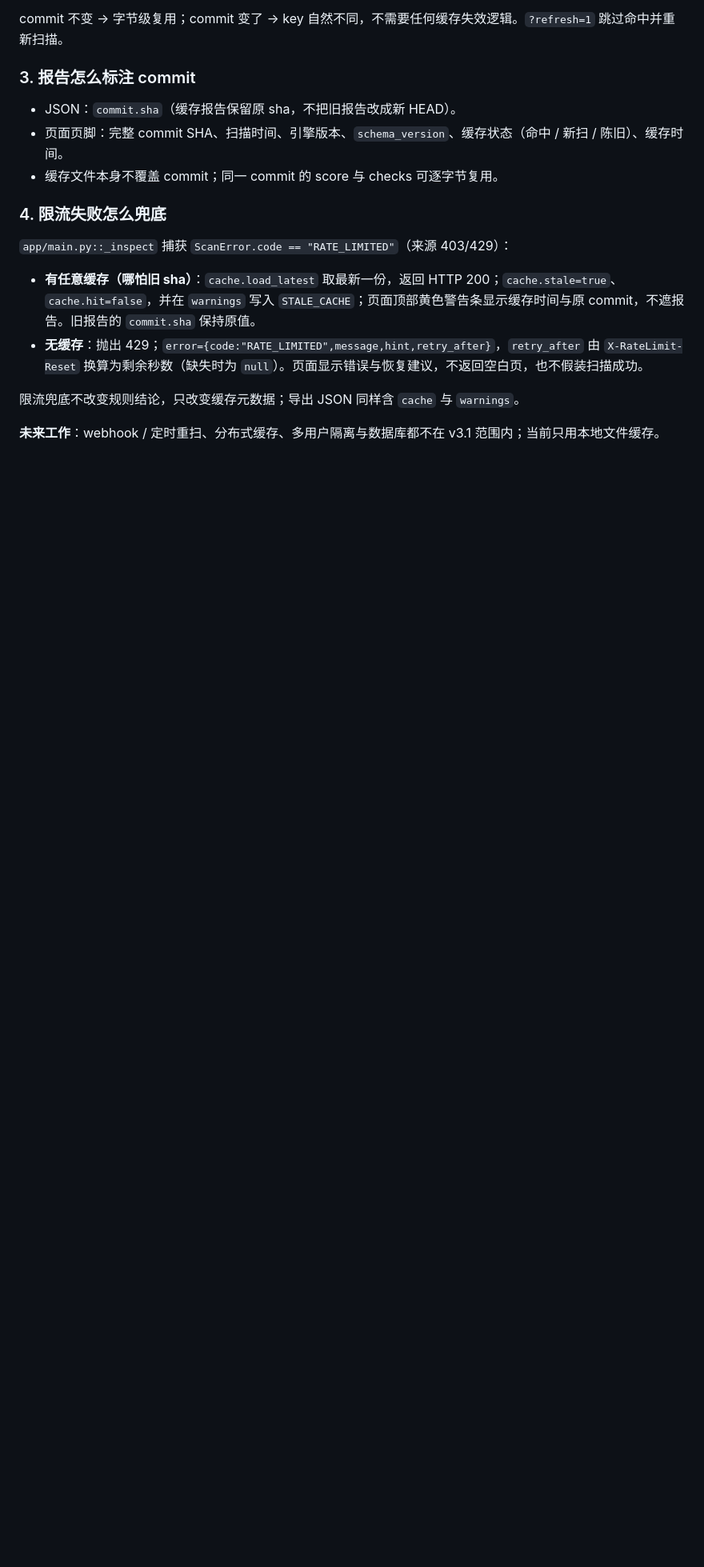
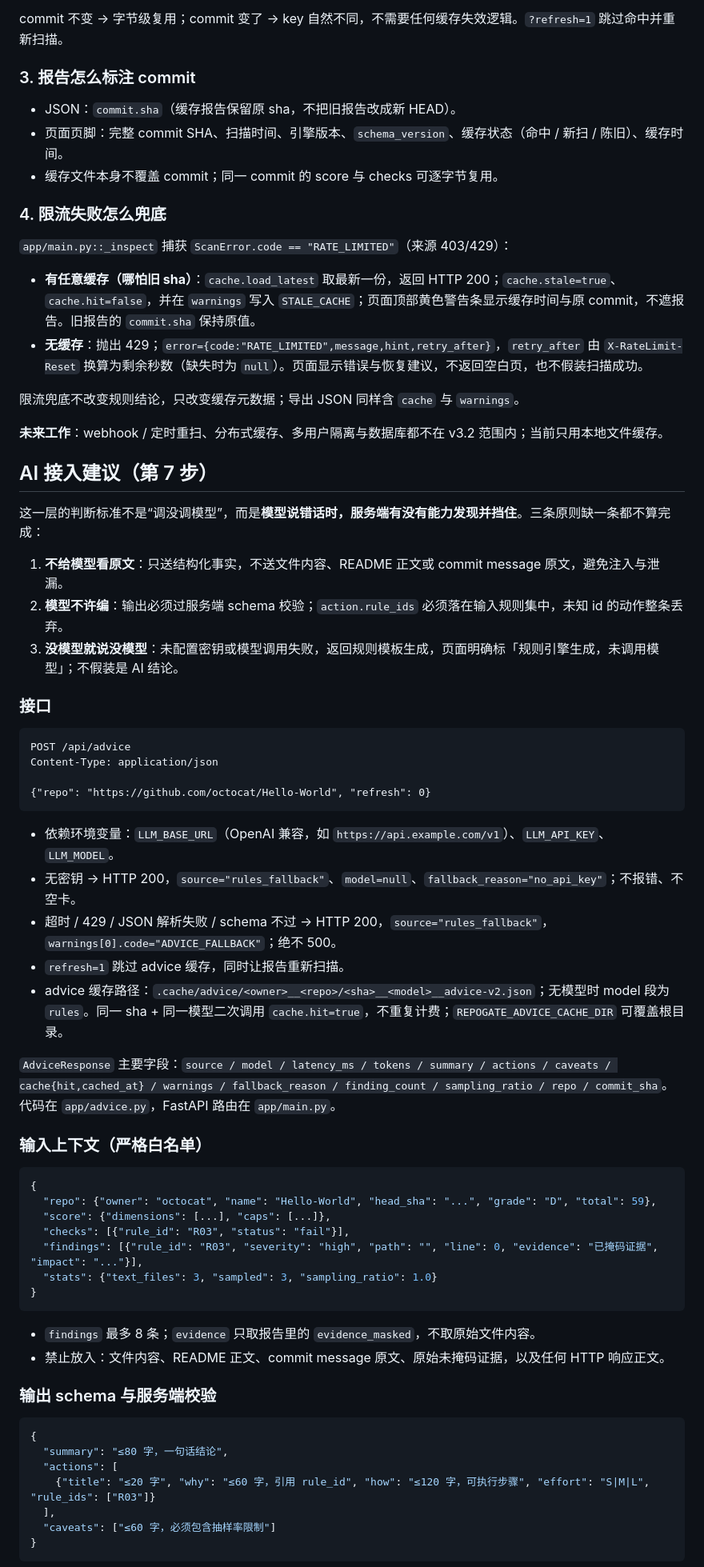
Before and after one commit to klxlx/repogate, a Markdown page: README.md, the part around one of its changes. Shown at 80% size. Rendered like a GitHub page; blank space fills up the shorter version.

Commit message:
feat: 第7步 atom HEAD + AI 接入建议卡

````diff
--- a/README.md
+++ b/README.md
@@ -167,4 +168,57 @@ commit 不变 → 字节级复用；commit 变了 → key 自然不同，不需
 
 限流兜底不改变规则结论，只改变缓存元数据；导出 JSON 同样含 `cache` 与 `warnings`。
 
-**未来工作**：webhook / 定时重扫、分布式缓存、多用户隔离与数据库都不在 v3.1 范围内；当前只用本地文件缓存。
+**未来工作**：webhook / 定时重扫、分布式缓存、多用户隔离与数据库都不在 v3.2 范围内；当前只用本地文件缓存。
+
+## AI 接入建议（第 7 步）
+
+这一层的判断标准不是“调没调模型”，而是**模型说错话时，服务端有没有能力发现并挡住**。三条原则缺一条都不算完成：
+
+1. **不给模型看原文**：只送结构化事实，不送文件内容、README 正文或 commit message 原文，避免注入与泄漏。
+2. **模型不许编**：输出必须过服务端 schema 校验；`action.rule_ids` 必须落在输入规则集中，未知 id 的动作整条丢弃。
+3. **没模型就说没模型**：未配置密钥或模型调用失败，返回规则模板生成，页面明确标「规则引擎生成，未调用模型」；不假装是 AI 结论。
+
+### 接口
+
+```http
+POST /api/advice
+Content-Type: application/json
+
+{"repo": "https://github.com/octocat/Hello-World", "refresh": 0}
+```
+
+- 依赖环境变量：`LLM_BASE_URL`（OpenAI 兼容，如 `https://api.example.com/v1`）、`LLM_API_KEY`、`LLM_MODEL`。
+- 无密钥 → HTTP 200，`source="rules_fallback"`、`model=null`、`fallback_reason="no_api_key"`；不报错、不空卡。
+- 超时 / 429 / JSON 解析失败 / schema 不过 → HTTP 200，`source="rules_fallback"`，`warnings[0].code="ADVICE_FALLBACK"`；绝不 500。
+- `refresh=1` 跳过 advice 缓存，同时让报告重新扫描。
+- advice 缓存路径：`.cache/advice/<owner>__<repo>/<sha>__<model>__advice-v2.json`；无模型时 model 段为 `rules`。同一 sha + 同一模型二次调用 `cache.hit=true`，不重复计费；`REPOGATE_ADVICE_CACHE_DIR` 可覆盖根目录。
+
+`AdviceResponse` 主要字段：`source / model / latency_ms / tokens / summary / actions / caveats / cache{hit,cached_at} / warnings / fallback_reason / finding_count / sampling_ratio / repo / commit_sha`。代码在 `app/advice.py`，FastAPI 路由在 `app/main.py`。
+
+### 输入上下文（严格白名单）
+
+```json
+{
+  "repo": {"owner": "octocat", "name": "Hello-World", "head_sha": "...", "grade": "D", "total": 59},
+  "score": {"dimensions": [...], "caps": [...]},
+  "checks": [{"rule_id": "R03", "status": "fail"}],
+  "findings": [{"rule_id": "R03", "severity": "high", "path": "", "line": 0, "evidence": "已掩码证据", "impact": "..."}],
+  "stats": {"text_files": 3, "sampled": 3, "sampling_ratio": 1.0}
+}
+```
+
+- `findings` 最多 8 条；`evidence` 只取报告里的 `evidence_masked`，不取原始文件内容。
+- 禁止放入：文件内容、README 正文、commit message 原文、原始未掩码证据，以及任何 HTTP 响应正文。
+
+### 输出 schema 与服务端校验
+
+```json
+{
+  "summary": "≤80 字，一句话结论",
+  "actions": [
+    {"title": "≤20 字", "why": "≤60 字，引用 rule_id", "how": "≤120 字，可执行步骤", "effort": "S|M|L", "rule_ids": ["R03"]}
+  ],
+  "caveats": ["≤60 字，必须包含抽样率限制"]
+}
+```
+
````
Also changed, not shown: other parts of README.md (+31 -16 lines), AI_USAGE.md (added, +99 -0 lines), docs/screenshot-ai-model-375.png (added), docs/screenshot-ai-model.png (added), docs/screenshot-ai-rules.png (added), 12 other files.
